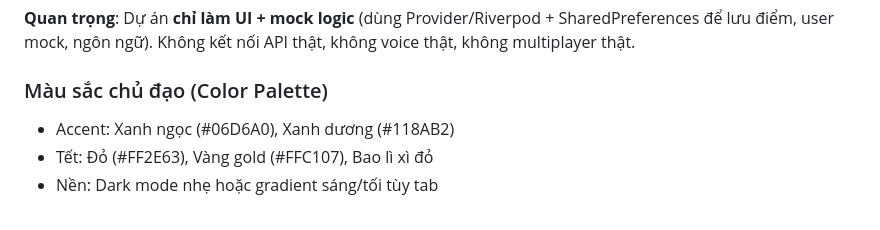
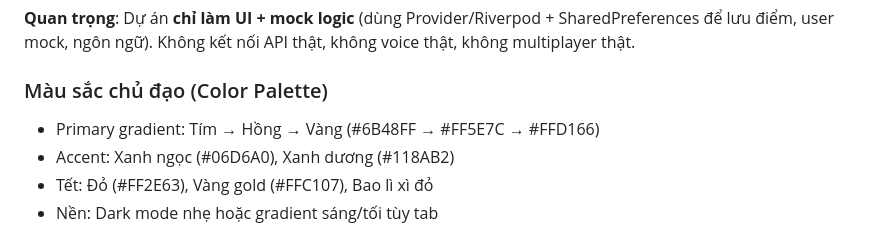
Before and after one commit to Tson28/lets-play, a Markdown page: README.md, the part around the change. Drawn GitHub-style.

Commit message:
update check fix

```diff
--- a/README.md
+++ b/README.md
@@ -12,6 +12,7 @@ Người dùng có thể đăng nhập, chơi minigame casual, chat, tặng quà
 **Quan trọng**: Dự án **chỉ làm UI + mock logic** (dùng Provider/Riverpod + SharedPreferences để lưu điểm, user mock, ngôn ngữ). Không kết nối API thật, không voice thật, không multiplayer thật.
 
 ### Màu sắc chủ đạo (Color Palette)
+- Primary gradient: Tím → Hồng → Vàng (#6B48FF → #FF5E7C → #FFD166)
 - Accent: Xanh ngọc (#06D6A0), Xanh dương (#118AB2)
 - Tết: Đỏ (#FF2E63), Vàng gold (#FFC107), Bao lì xì đỏ
 - Nền: Dark mode nhẹ hoặc gradient sáng/tối tùy tab
```
